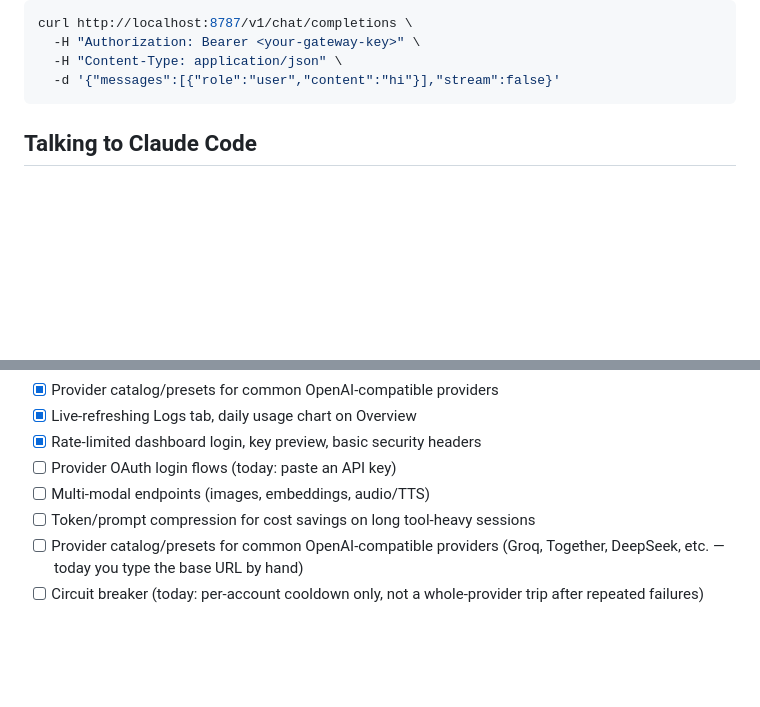
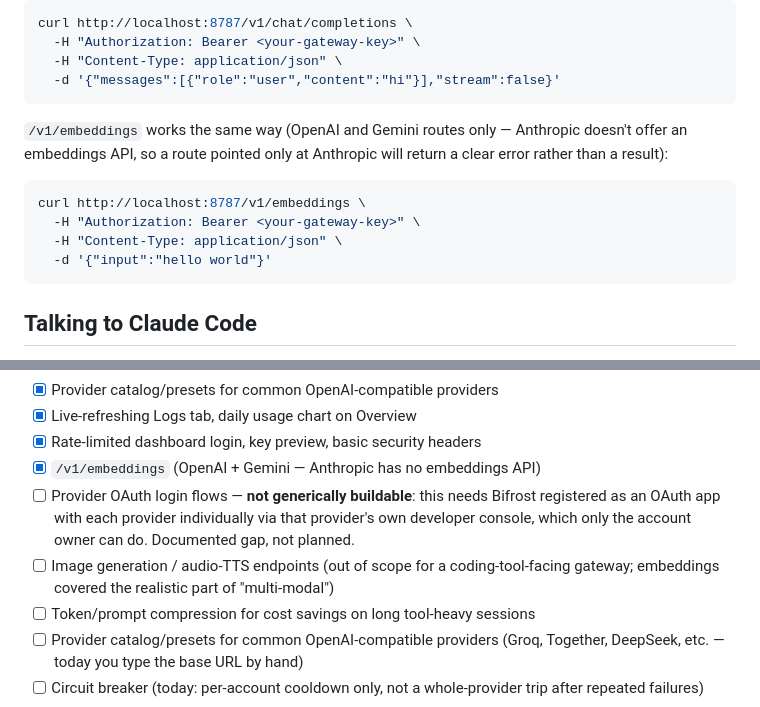
Before and after one commit to Momoru2002/Bifrost-gateway, a Markdown page: README.md, 2 parts joined by grey strips. Rendered like a GitHub page; blank space fills up the shorter version.

Commit message:
Update README for /v1/embeddings and OAuth scoping decision

````diff
--- a/README.md
+++ b/README.md
@@ -67,6 +67,17 @@ curl http://localhost:8787/v1/chat/completions \
   -H "Authorization: Bearer <your-gateway-key>" \
   -H "Content-Type: application/json" \
   -d '{"messages":[{"role":"user","content":"hi"}],"stream":false}'
+```
+
+`/v1/embeddings` works the same way (OpenAI and Gemini routes only —
+Anthropic doesn't offer an embeddings API, so a route pointed only at
+Anthropic will return a clear error rather than a result):
+
+```bash
+curl http://localhost:8787/v1/embeddings \
+  -H "Authorization: Bearer <your-gateway-key>" \
+  -H "Content-Type: application/json" \
+  -d '{"input":"hello world"}'
 ```
 
 ## Talking to Claude Code
@@ -191,8 +202,14 @@ already authenticating against the first one.
 - [x] Provider catalog/presets for common OpenAI-compatible providers
 - [x] Live-refreshing Logs tab, daily usage chart on Overview
 - [x] Rate-limited dashboard login, key preview, basic security headers
-- [ ] Provider OAuth login flows (today: paste an API key)
-- [ ] Multi-modal endpoints (images, embeddings, audio/TTS)
+- [x] `/v1/embeddings` (OpenAI + Gemini — Anthropic has no embeddings API)
+- [ ] Provider OAuth login flows — **not generically buildable**: this
+      needs Bifrost registered as an OAuth app with each provider
+      individually via that provider's own developer console, which only
+      the account owner can do. Documented gap, not planned.
+- [ ] Image generation / audio-TTS endpoints (out of scope for a
+      coding-tool-facing gateway; embeddings covered the realistic part
+      of "multi-modal")
 - [ ] Token/prompt compression for cost savings on long tool-heavy sessions
 - [ ] Provider catalog/presets for common OpenAI-compatible providers
       (Groq, Together, DeepSeek, etc. — today you type the base URL by hand)
````
